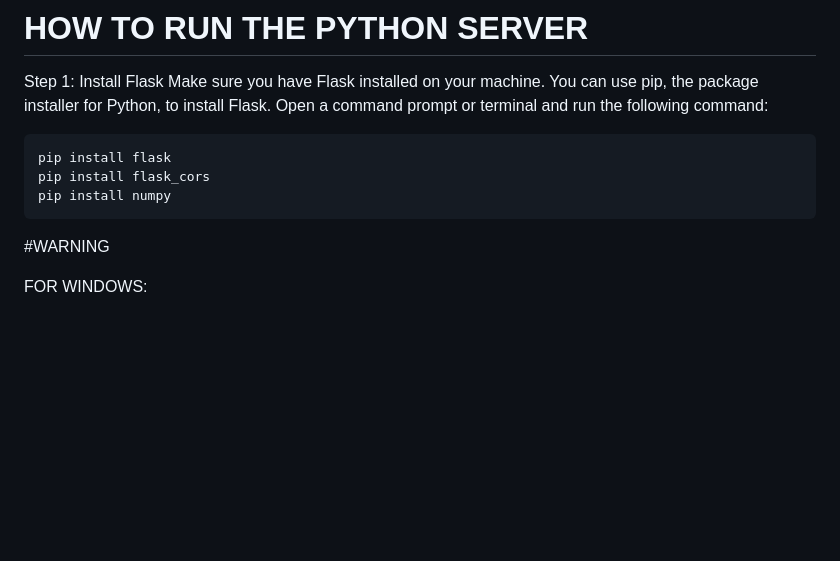
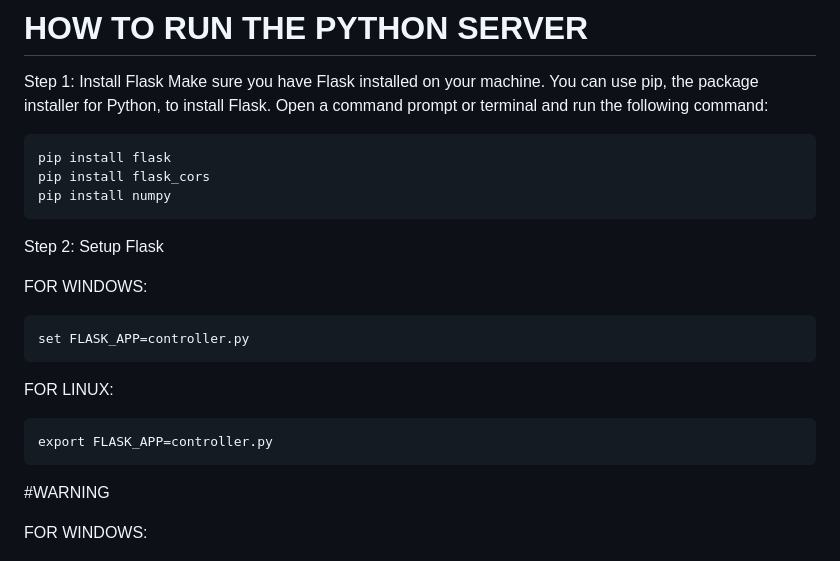
Before and after one commit to M1na19/AICatan-For-some-reason-, a Markdown page: README.md, the part around the change. Rendered like a GitHub page; blank space fills up the shorter version.

```diff
--- a/README.md
+++ b/README.md
@@ -69,6 +69,16 @@ Make sure you have Flask installed on your machine. You can use pip, the package
     pip install flask_cors
     pip install numpy
 
+Step 2: Setup Flask
+
+ FOR WINDOWS:
+
+    set FLASK_APP=controller.py
+
+FOR LINUX:
+
+    export FLASK_APP=controller.py
+
 #WARNING
 
 FOR WINDOWS:
```
